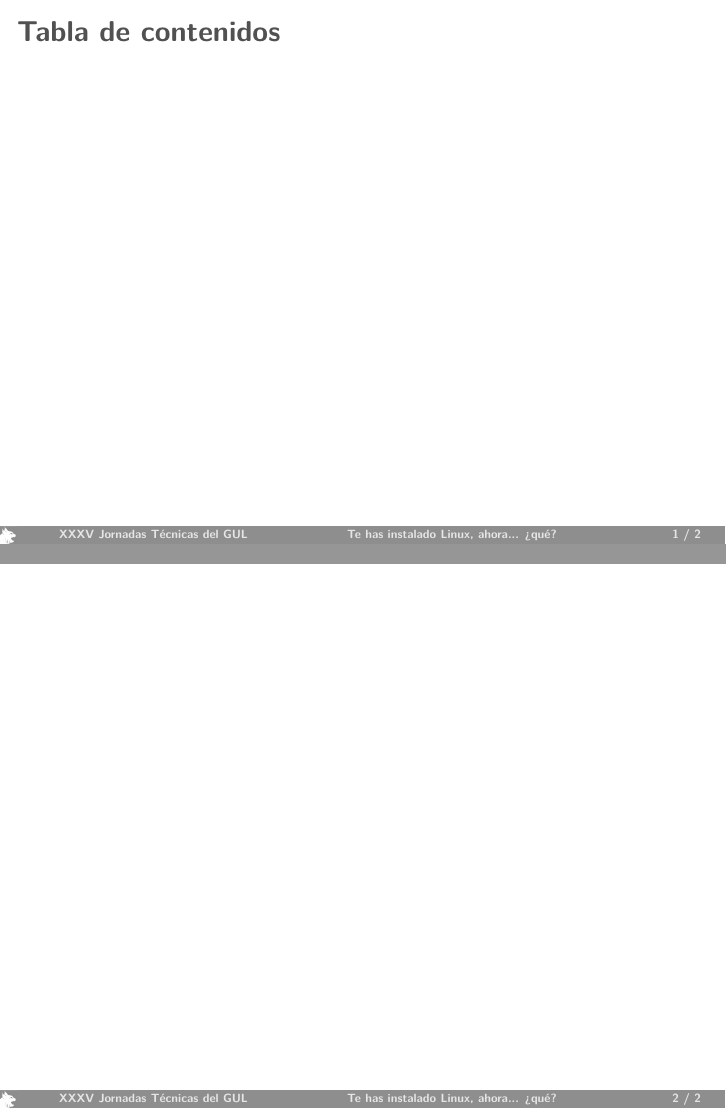
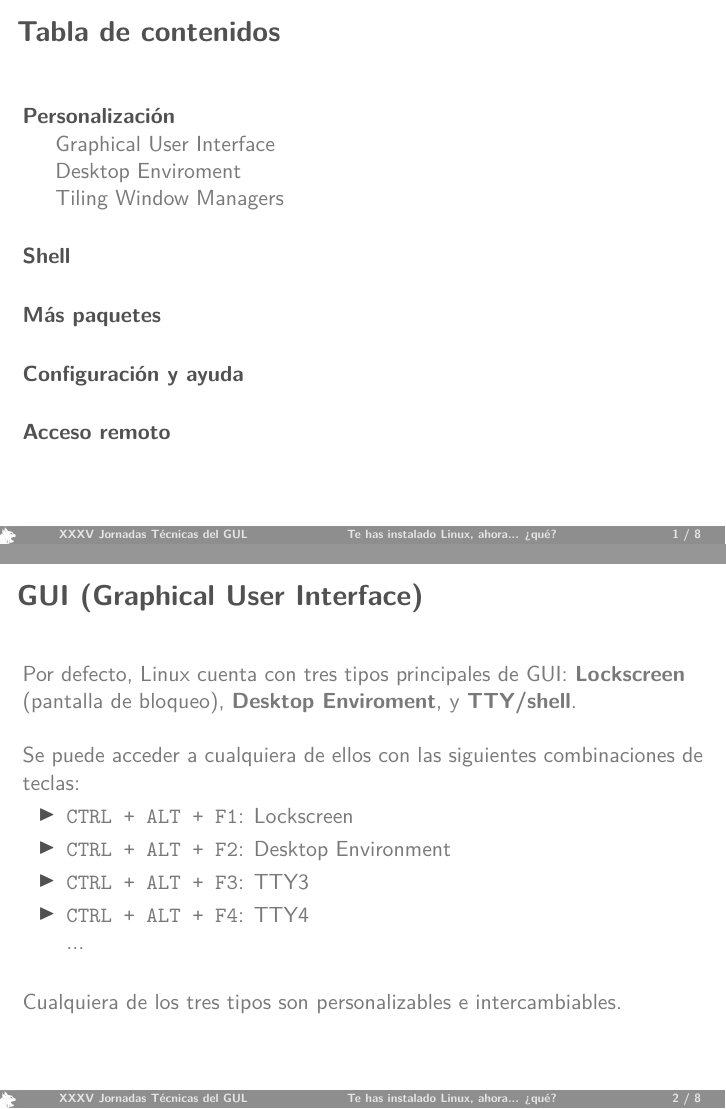
Before and after one commit to rajayonin/linux-now-what, LaTeX slides (presentacion.tex): pages 2 and 3 of 3 before the commit and pages 2 and 3 of 9 after it, joined at a grey line. Compiled offline with pdfLaTeX.

Commit message:
skeleton + GUI

```diff
--- a/presentacion.tex
+++ b/presentacion.tex
@@ -9,10 +9,10 @@
 
 
 \def\edicion{XXXV}
-\def\fecha{Abril 2023 }
+\def\fecha{Abril 2023}
 
-\title{Te has instalado Linux, ahora... ¿qué?} % Título de la presentación
-\author{Luis Daniel Casais Mezquida} % autor de la presentación.
+\title{Te has instalado Linux, ahora... ¿qué?} % título de la presentación
+\author{Luis Daniel Casais Mezquida} % autor de la presentación
 \github{rajayonin} % GitHub
 
 \institute{\edicion \ Jornadas Técnicas del GUL}
@@ -32,18 +38,32 @@
 \addtocounter{framenumber}{-1}
 
 
-% -----------------------------
-% La presentación empieza aquí.
-% -----------------------------
-
 \begin{frame}
     \frametitle{Tabla de contenidos}
     \tableofcontents
 \end{frame}
 
-% Contraseñas no se muestran en pantalla
-% Desktop managers / tiling window managers (i3)
-% LSW ("Linux Subsystem for Windows): Lutris, heroic games, steam, wine
-% SSH
-% Más gestores de paquetes: flatpak/nix, nala (pa debian)
+
+\section{Personalización}
+% Desktop Enviroments / tiling window managers (i3) / tty
 % Emuladores de terminal: kitty (bonito y simple, usa GPU), terminator (GUI friendly), alarcritty (moderno, usa GPU), iterm2 // tmux
+% Dotfiles: .bashrc, etc
+% Shells: bash, zsh, fish
+
+\subsection{Graphical User Interface}
+
+\begin{frame}
+    \frametitle{GUI (Graphical User Interface)}
+    Por defecto, Linux cuenta con tres tipos principales de GUI: \textbf{Lockscreen} (pantalla de bloqueo), \textbf{Desktop Enviroment}, y \textbf{TTY/shell}.\newline
+
+    Se puede acceder a cualquiera de ellos con las siguientes combinaciones de teclas:
+    \begin{itemize}
+        \item \texttt{CTRL + ALT + F1}: Lockscreen
+        \item \texttt{CTRL + ALT + F2}: Desktop Environment
+        \item \texttt{CTRL + ALT + F3}: TTY3
+        \item \texttt{CTRL + ALT + F4}: TTY4\\
+        ...\newline
+    \end{itemize}
+
+    Cualquiera de los tres tipos son personalizables e intercambiables.
+\end{frame}
@@ -49,0 +77,3 @@
+\subsection{Tiling Window Managers}
+\begin{frame}
+    \frametitle{Tiling Window Managers}
```
Also changed, not shown: presentacion.tex (54 more changed lines).
